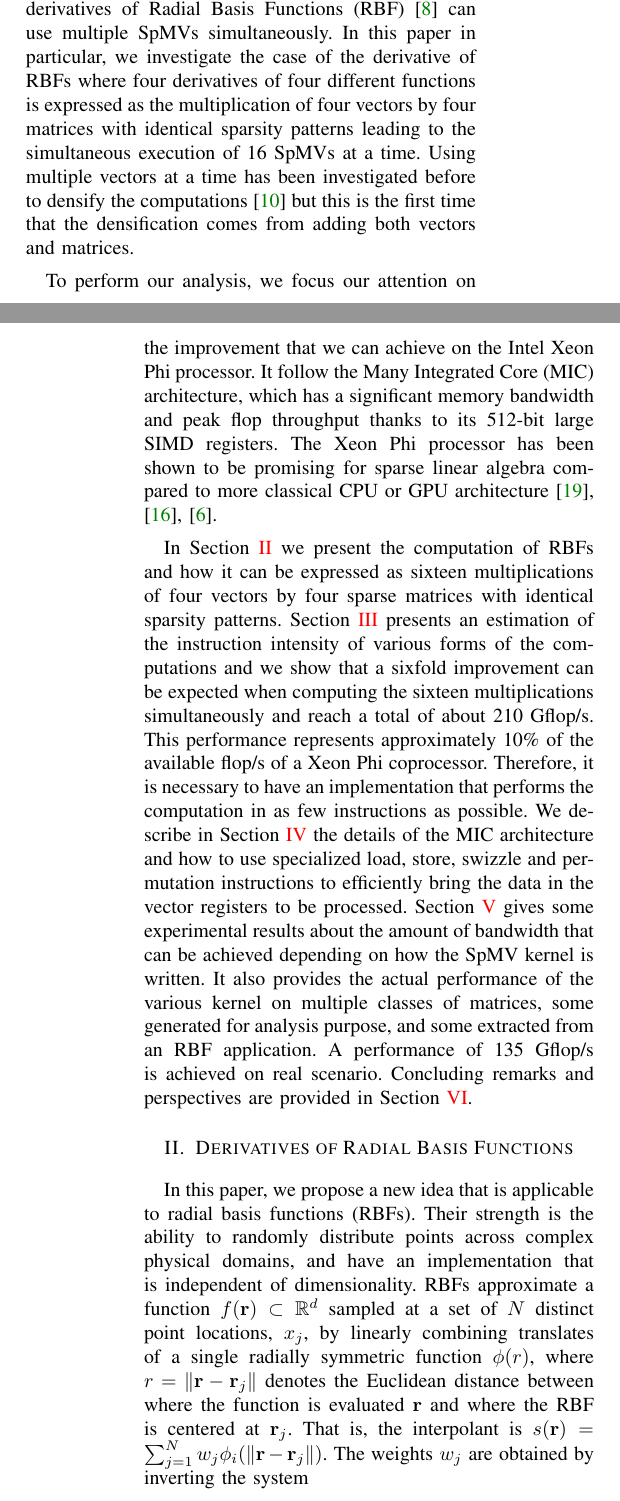
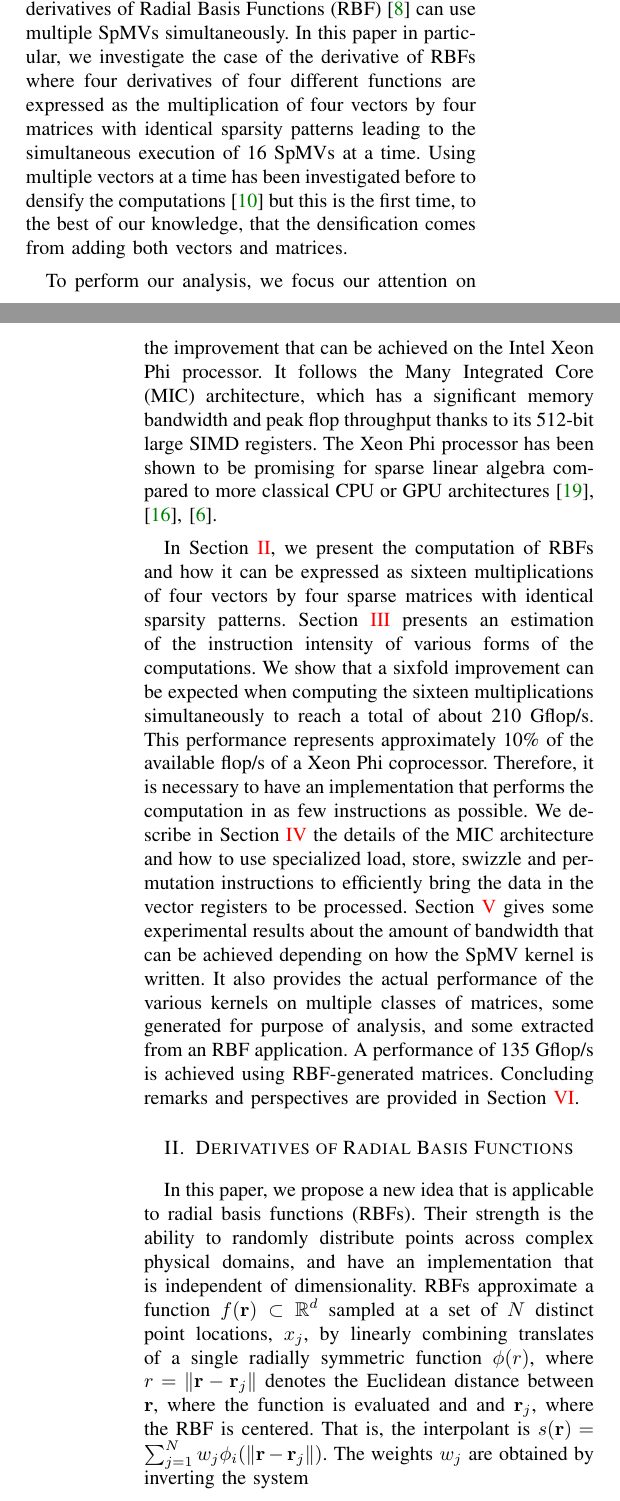
Before and after one commit to esaule/mic-radial, a LaTeX paper (ieee_paper.tex): two parts of the columns of pages 1 and 2 of 11, joined at a grey line, cut so that both start at the same text. Compiled offline with pdfLaTeX; a LaTeX package or settings file that is missing is left out.

Commit message:
changes.

```diff
--- a/ieee_paper.tex
+++ b/ieee_paper.tex
@@ -139,27 +139,28 @@ recommendation~\cite{Kucuktunc13-SNAM}, eigensolving~\cite{LOBPCG} and the compu
 derivatives of Radial Basis Functions (RBF)~\cite{FLBWSC12} can use multiple
 SpMVs simultaneously. In this paper in particular, we investigate the
 case of the derivative of RBFs where four derivatives of four
-different functions is expressed as the multiplication of four vectors
+different functions are expressed as the multiplication of four vectors
 by four matrices with identical sparsity patterns leading to the
 simultaneous execution of 16 SpMVs at a time. Using multiple vectors
 at a time has been investigated before to densify the
-computations~\cite{Im01} but this is the first time that the
+computations~\cite{Im01} but this is the first time, to the
+best of our knowledge, that the
 densification comes from adding both vectors and matrices.
 
 To perform our analysis, we focus our attention on the improvement
-that we can achieve on the Intel Xeon Phi processor. It follow the
+that can be achieved on the Intel Xeon Phi processor. It follows the
 Many Integrated Core (MIC) architecture, which has a significant
 memory bandwidth and peak flop throughput thanks to its 512-bit large
 SIMD registers. The Xeon Phi processor has been shown to be promising
 for sparse linear algebra compared to more classical CPU or GPU
-architecture~\cite{Saule13-ARXIV, Liu:2013:ESM:2464996.2465013, cramer2012openmp}.
+architectures~\cite{Saule13-ARXIV, Liu:2013:ESM:2464996.2465013, cramer2012openmp}.
 
-In Section~\ref{sec:rbf} we present the computation of RBFs and how it
+In Section~\ref{sec:rbf}, we present the computation of RBFs and how it
 can be expressed as sixteen multiplications of four vectors by four sparse matrices
 with identical sparsity patterns. Section~\ref{sec:model} presents an
 estimation of the instruction intensity of various forms of the
-computations and we show that a sixfold improvement can be
-expected when computing the sixteen multiplications simultaneously and
+computations. We show that a sixfold improvement can be
+expected when computing the sixteen multiplications simultaneously to
 reach a total of about 210~Gflop/s. This performance represents
 approximately 10\% of the available flop/s of a Xeon Phi
 coprocessor. Therefore, it is necessary to have an implementation that
@@ -170,9 +171,9 @@ permutation instructions to efficiently bring the data in the vector
 registers to be processed. Section~\ref{sec:expe} gives some
 experimental results about the amount of bandwidth that can be achieved
 depending on how the SpMV kernel is written. It also provides the actual performance
-of the various kernel on multiple classes of matrices, some generated
-for analysis purpose, and some extracted from an RBF application. A
-performance of 135~Gflop/s is achieved on real scenario. Concluding
+of the various kernels on multiple classes of matrices, some generated
+for purpose of analysis, and some extracted from an RBF application. A
+performance of 135~Gflop/s is achieved using RBF-generated matrices. Concluding
 remarks and perspectives are provided in Section~\ref{sec:ccl}.\looseness=-1
 
 \section{Derivatives of Radial Basis Functions}
@@ -187,8 +188,8 @@ distinct point locations, $x_j$, by linearly combining translates of a
 single radially symmetric function $\phi(r)$, where $r =
 \|\rvec-\rvec_{j}\|$ denotes the Euclidean distance %(e.g., in 2-D
 %$\sqrt{(x-x_j)^2+(y-y_j)^2}$)
-between where the function is evaluated
-$\rvec$ and where the RBF is centered at $\rvec_{j}$. That is, the
+between $\rvec$, where the function is evaluated
+and and $\rvec_j$,  where the RBF is centered. That is, the
 interpolant is $s(\rvec) = \sum_{j=1}^{N} w_j
 \phi_i(\|\rvec-\rvec_{j}\|)$. The weights $w_j$ are obtained by
 inverting the system
```
Also changed, not shown: ieee_paper.tex (32 more changed lines).
